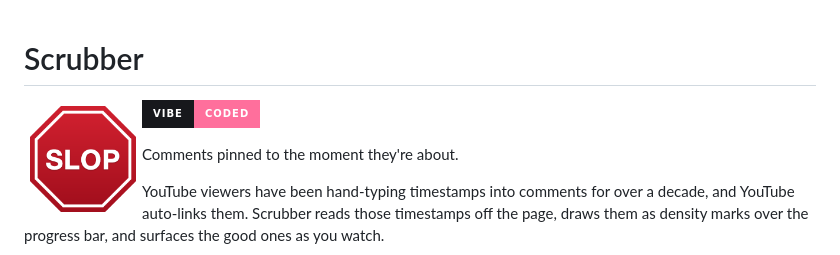
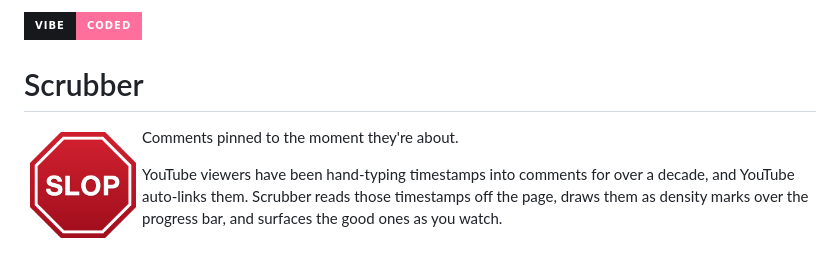
Before and after one commit to alex-mind/scrubber, a Markdown page: README.md, the part around the change. Rendered like a GitHub page; badges without logos.

```diff
--- a/README.md
+++ b/README.md
@@ -1,8 +1,10 @@
+
+[![VIBE CODED](https://img.shields.io/badge/VIBE-CODED-ff6f9c?style=for-the-badge&labelColor=17181c)](https://github.com/alex-mind/scrubber)
+
 # Scrubber
 
 <img src="art/slop-sign.png" width="118" align="left" hspace="18" vspace="4" alt="SLOP">
 
-[![VIBE CODED](https://img.shields.io/badge/VIBE-CODED-ff6f9c?style=for-the-badge&labelColor=17181c)](https://github.com/alex-mind/scrubber)
 
 Comments pinned to the moment they're about.
 
```
